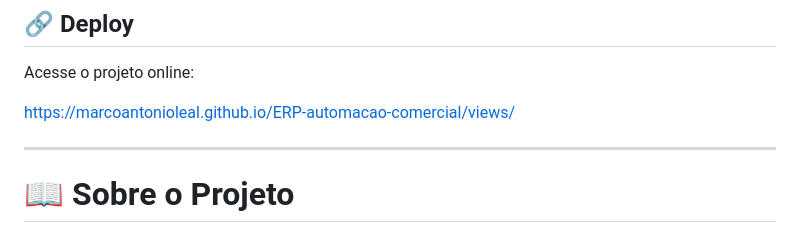
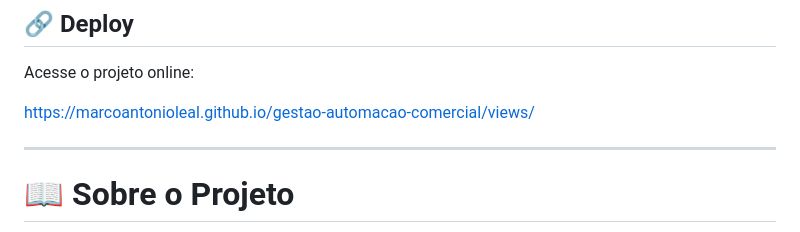
Before and after one commit to MarcoAntonioLeal/ERP-automacao-comercial, a Markdown page: README.md, the part around the change. Rendered like a GitHub page.

```diff
--- a/README.md
+++ b/README.md
@@ -11,7 +11,7 @@
 
 Acesse o projeto online:
 
-https://marcoantonioleal.github.io/ERP-automacao-comercial/views/
+https://marcoantonioleal.github.io/gestao-automacao-comercial/views/
 
 ---
 
```
